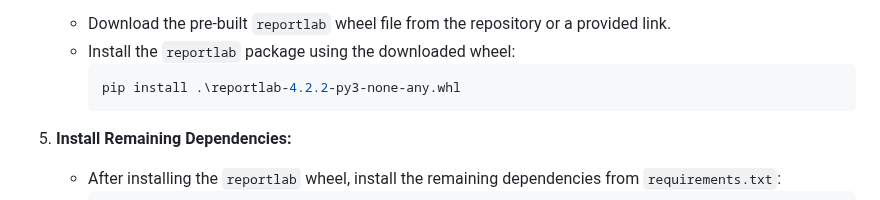
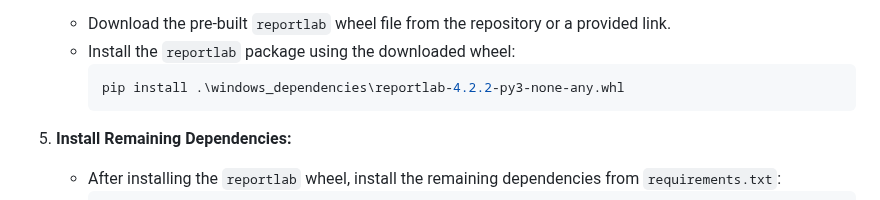
Before and after one commit to efiml/PersonaAI, a Markdown page: README.md, the part around the change. Rendered like a GitHub page.

````diff
--- a/README.md
+++ b/README.md
@@ -44,7 +44,7 @@ PersonaAI is a command-line and web-based tool designed to perform psychological
     - Download the pre-built `reportlab` wheel file from the repository or a provided link.
     - Install the `reportlab` package using the downloaded wheel:
       ```powershell
-      pip install .\reportlab-4.2.2-py3-none-any.whl
+      pip install .\windows_dependencies\reportlab-4.2.2-py3-none-any.whl
       ```
 
 5. **Install Remaining Dependencies:**
````
